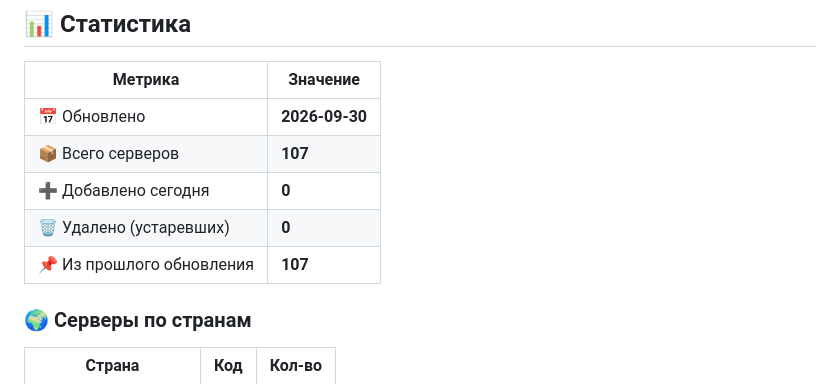
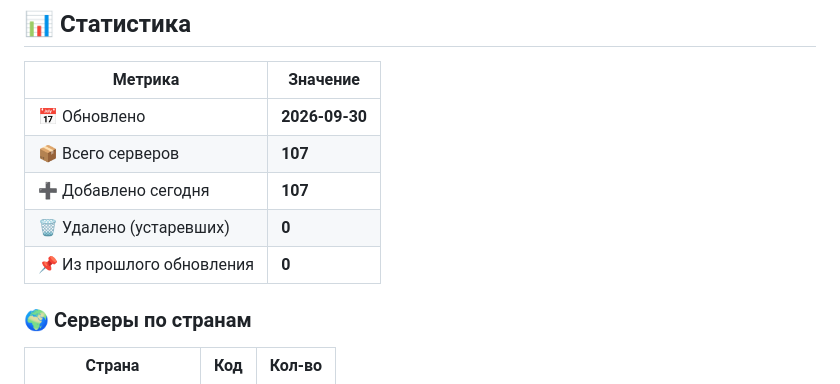
Before and after one commit to sever-xd/pesok_auto_sub, a Markdown page: README.md, the part around the change. Drawn GitHub-style.

Commit message:
Deploy README.md

```diff
--- a/README.md
+++ b/README.md
@@ -18,9 +18,9 @@ https://raw.githubusercontent.com/YOUR_USERNAME/vpn-auto-sub/main/subscription.t
 |---------|----------|
 | 📅 Обновлено | **2026-09-30** |
 | 📦 Всего серверов | **107** |
-| ➕ Добавлено сегодня | **0** |
+| ➕ Добавлено сегодня | **107** |
 | 🗑️ Удалено (устаревших) | **0** |
-| 📌 Из прошлого обновления | **107** |
+| 📌 Из прошлого обновления | **0** |
 
 ### 🌍 Серверы по странам
 
```
